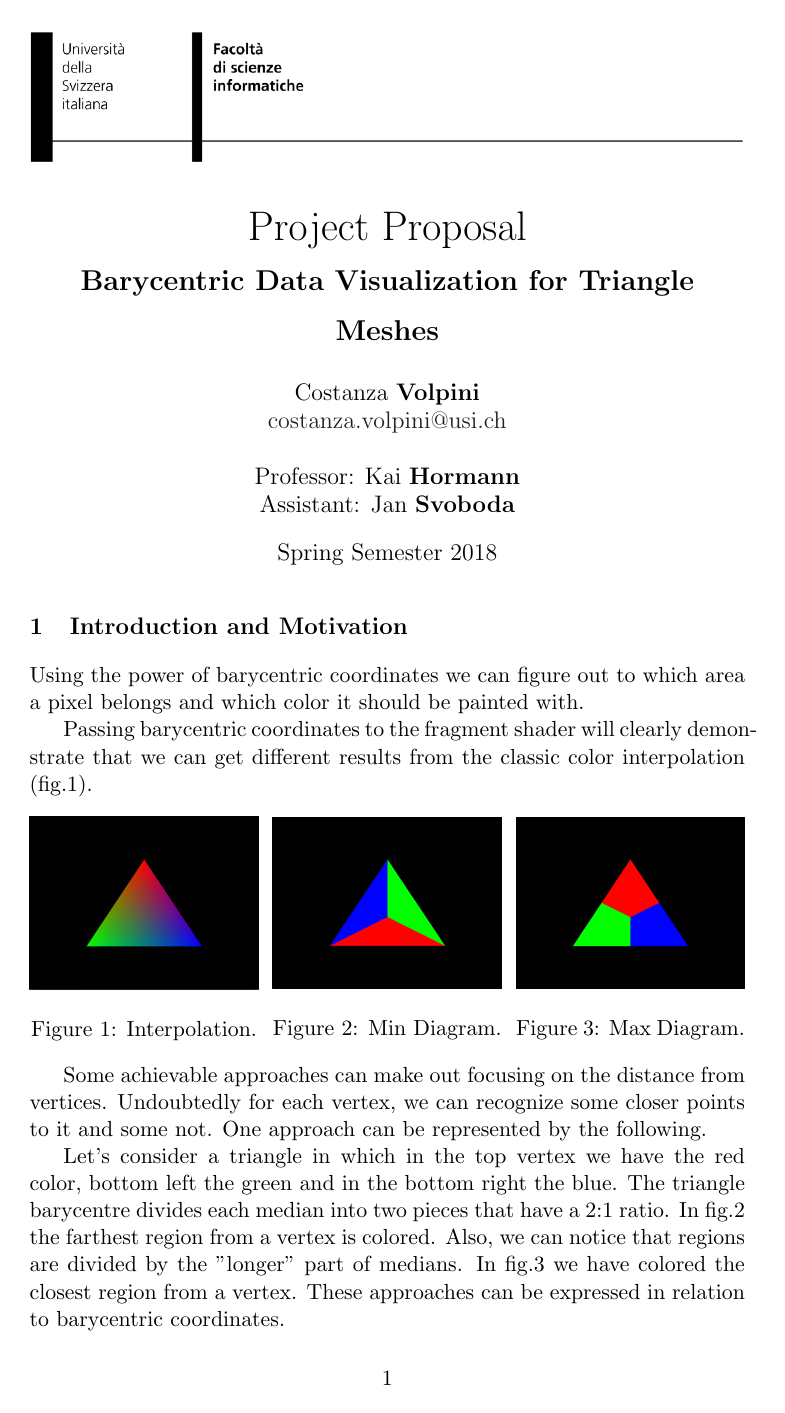
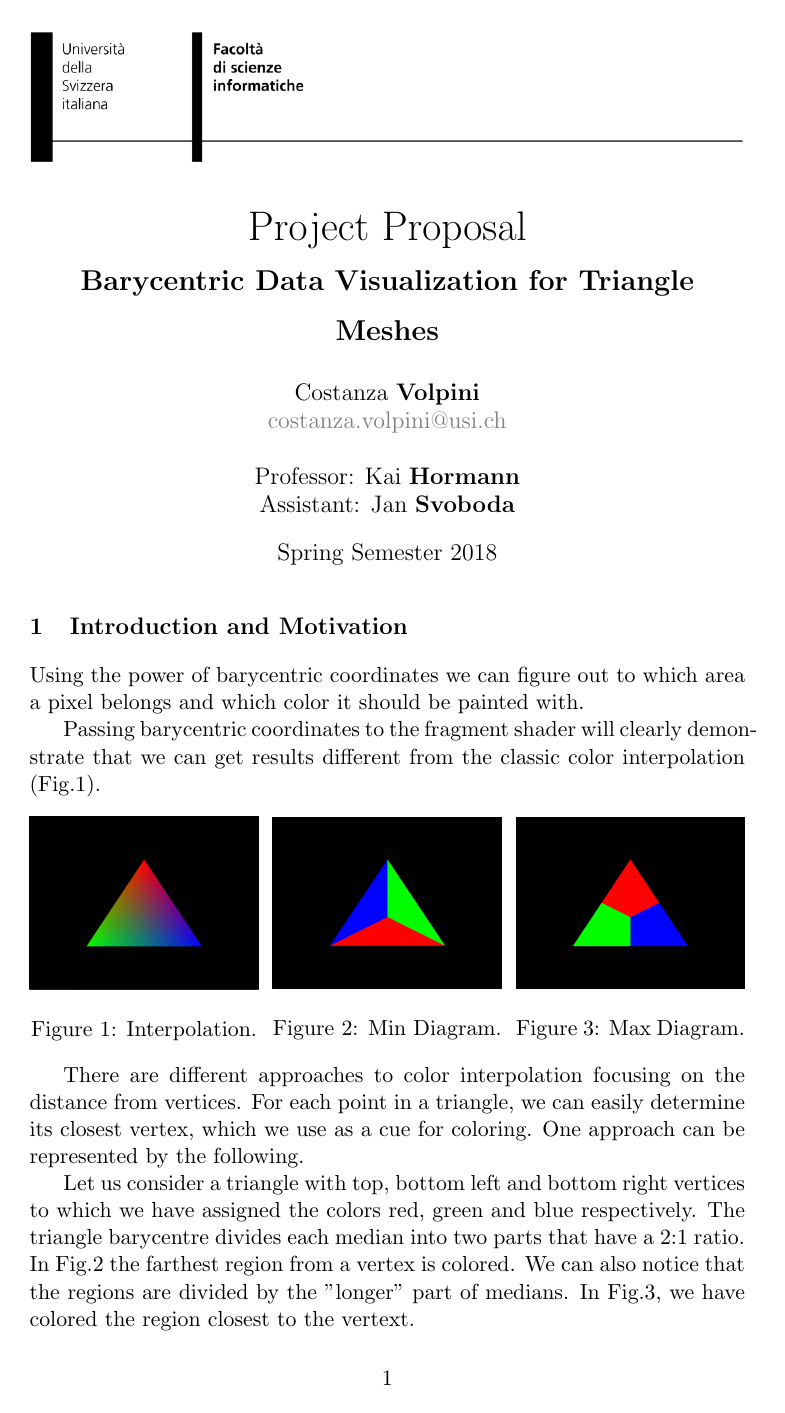
Before and after one commit to costanzavolpini/Barycentric-Data-Visualization-Triangle-Meshes, a LaTeX document (Project Plan/Proposal/ProjectProposal.tex): page 1 of 3. Compiled offline with pdfLaTeX.

Commit message:
project plan

```diff
--- a/Project Plan/Proposal/ProjectProposal.tex
+++ b/Project Plan/Proposal/ProjectProposal.tex
@@ -17,7 +17,9 @@
 \usepackage{sectsty}
 \usepackage[paper=a4paper,top=0.58in,left=1.65in, right=1.65in, bottom=1.65in]{geometry}
 
-\definecolor{gray}{RGB}{32,32,32}
+\definecolor{lightorange}{RGB}{251,211,168}
+\definecolor{darkred}{RGB}{153,0,0}
+\definecolor{darkgreen}{RGB}{0,51,25}
 
 \sectionfont{\fontsize{12}{15}\selectfont}
 %\usepackage{ifpdf}
@@ -81,18 +83,17 @@ color interpolation (fig.\ref{fig:interpolation}).
   \endminipage
   \end{figure}
 
-Some achievable approaches can make out focusing on the distance from vertices. Undoubtedly for each vertex, we can recognize some closer points to it and some not.
+There are different approaches to color interpolation focusing on the distance from vertices. For each point in a triangle, we can easily determine its closest vertex, which we use as a cue for coloring.
 One approach can be represented by the following.
 
-Let's consider a triangle in which in the top vertex we have the red
-color, bottom left the green and in the bottom right the blue.
+Let us consider a triangle with top, bottom left and bottom right vertices to which we have assigned the colors red, green and blue respectively.
 The triangle
 barycentre divides
-each median into two pieces that have a 2:1 ratio.
-In fig.\ref{fig:min} the farthest region from a vertex is colored. Also, we can notice that regions are divided by the "longer" part of medians.
-In fig.\ref{fig:max} we have colored the closest region from a vertex.
-These approaches can be expressed in relation to barycentric coordinates.
+each median into two parts that have a 2:1 ratio.
+In Fig.\ref{fig:min} the farthest region from a vertex is colored. We can also notice that the regions are divided by the "longer" part of medians.
+In Fig.\ref{fig:max}, we have colored the region closest to the vertext.
 \newgeometry{paper=a4paper,margin=1.65in}
+These approaches can be expressed by means of barycentric coordinates.
 
 \section{Project description and Goals}
 Alternative data visualization techniques can be found using the power of barycentric coordinates and GPU programming.
@@ -121,8 +122,9 @@ Visualizing data given at the vertices or edges of the mesh in a piecewise const
 Examples of these edge and vertex data are the discrete Gaussian and discrete mean value curvature.
 
 The next step will be to analyze the results obtained. A \textbf{second main goal} would be to extend the project set up a \textit{Gouraud Shading}\footnote{Gouraud Shading: linear interpolate data given at the vertices over the triangles of the mesh, resulting in a piecewise linear and continuous visualization of the data.}
-for these new mesh tessellations. Using the barycentric coordinates and the fragment shader we can spell out a similar piecewise linear continuous interpolation over vertex and edge of regions (fig.\ref{fig:left} and fig.\ref{fig:right}).
-The final step would be to evaluate these data.
+for these new mesh tessellations. Using the barycentric coordinates and the fragment shader we can spell out a similar piecewise linear continuous interpolation over vertex and edge of regions (Fig.\ref{fig:left} and Fig.\ref{fig:right}).
+The final step would be to evaluate these data. The project will end with a report (deliverable) containing all the evaluations and analysis.
+
 
 \section{Milestones and Project Timeline}
 \subsection{Milestones}
```
Also changed, not shown: Project Plan/Chart/ggant.tex (+5 -3 lines), Project Plan/Chart/ggant.pdf, Project Plan/Chart/ggant.png (added), Project Plan/Presentation/presentation.pdf, Project Plan/Proposal/ProjectProposal.pdf (deleted), Project Plan/Proposal/ProjectProposal_Volpini.pdf (added), Project Plan/Proposal/ProjectProposal.tex (8 more changed lines), 11 other files.
